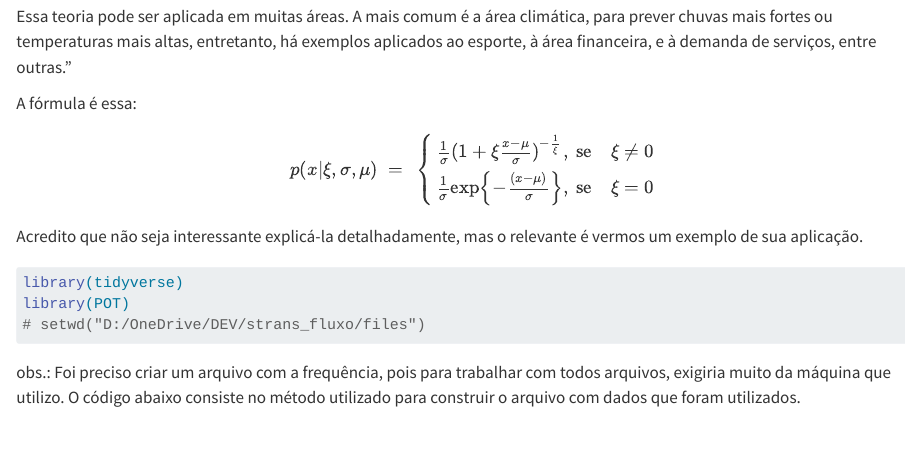
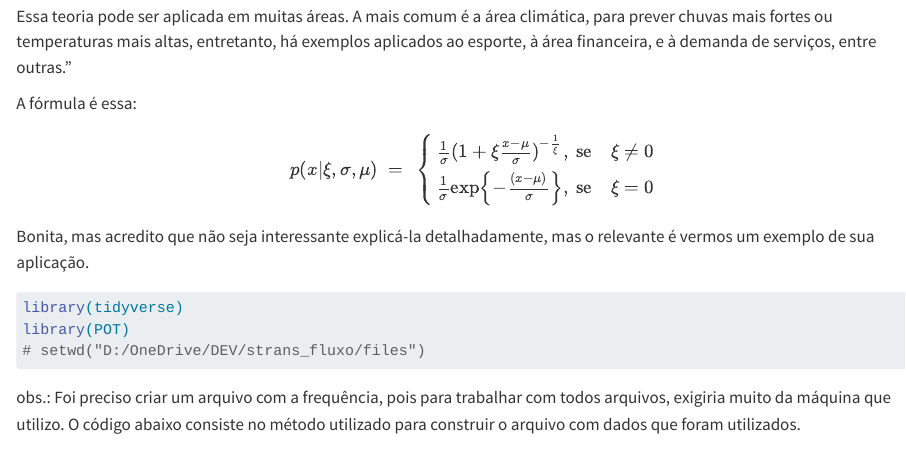
Before and after one commit to filmateus/fluxo_cars, a Quarto document (TVE_Fluxo.qmd): the page in a window 1100 px wide, from 180 px down. Rendered offline with R 4.5, knitr and Pandoc in place of Quarto, with nearby package versions; some code elsewhere in the file could not run offline.

Commit message:
atualização

````diff
--- a/TVE_Fluxo.qmd
+++ b/TVE_Fluxo.qmd
@@ -19,7 +19,7 @@ p(x|\xi, \sigma, \mu)\ = \
 $$
 
 
-Acredito que não seja interessante explicá-la detalhadamente, mas o relevante é vermos um exemplo de sua aplicação.
+Bonita, mas acredito que não seja interessante explicá-la detalhadamente, mas o relevante é vermos um exemplo de sua aplicação.
 
 ```{r include=FALSE}
 options(htmltools.dir.version = FALSE)
````
